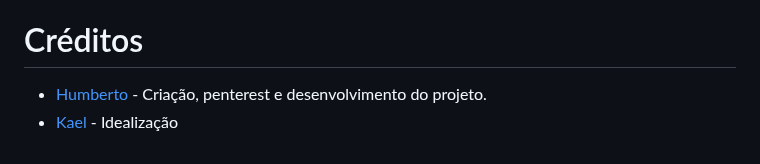
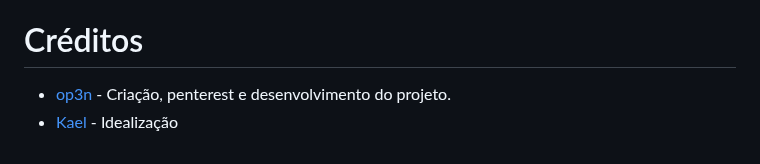
Before and after one commit to Hsyst/HsyCaptcha, a Markdown page: README.md, the part around the change. GitHub-like rendering.

```diff
--- a/README.md
+++ b/README.md
@@ -146,5 +146,5 @@ Nas linha 12-15 (12 a 15) você tem a configuração de cors já definida, basta
 Agradecemos pela escolha do HsyCaptcha, e caso você tenha gostado do projeto, considere acessar o [nosso site!](https://hsyst.xyz)
 
 # Créditos
-- [Humberto](https://github.com/op3ny) - Criação, penterest e desenvolvimento do projeto.
+- [op3n](https://github.com/op3ny) - Criação, penterest e desenvolvimento do projeto.
 - [Kael](https://github.com/oimeu) - Idealização
```
